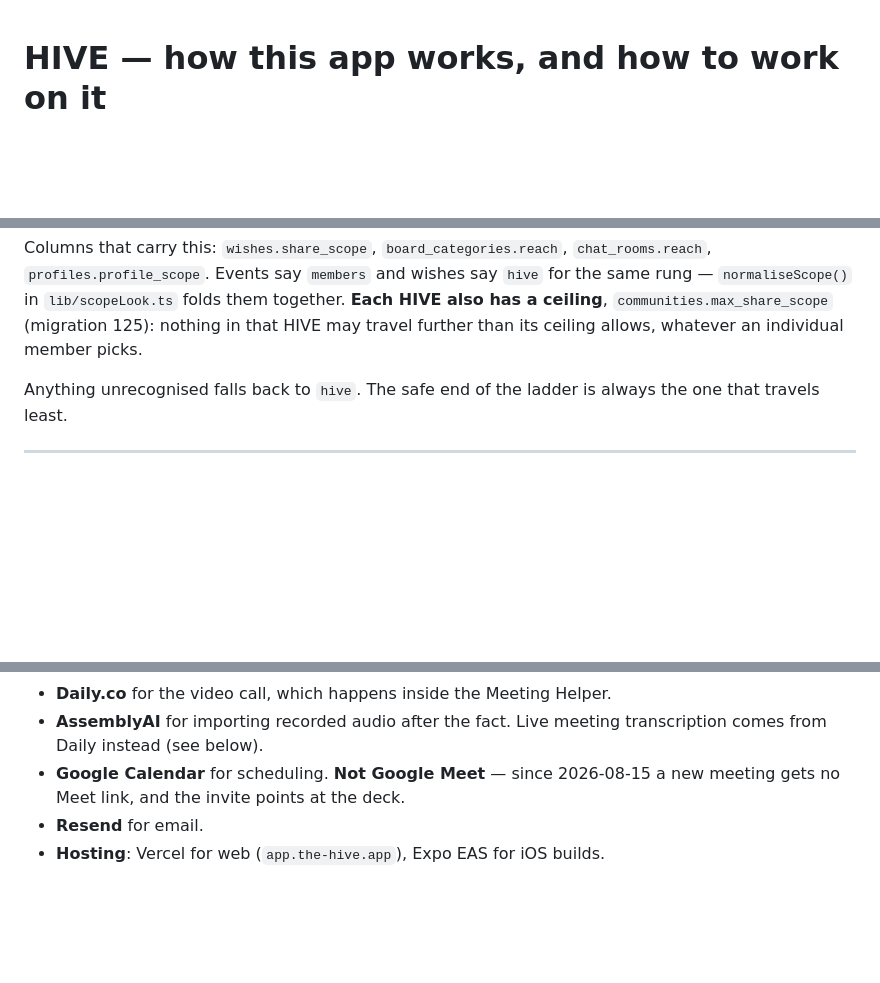
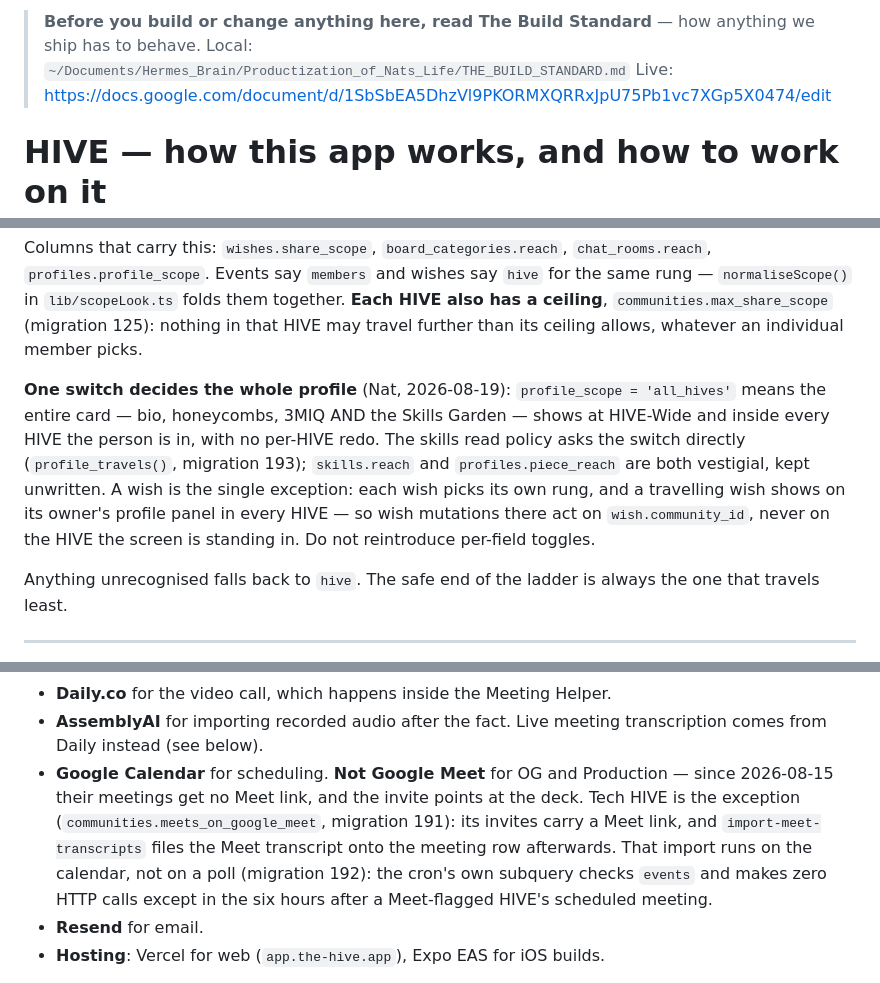
Before and after one commit to lwhela12/the-hive, a Markdown page: claude.md, 3 parts joined by grey strips. Drawn GitHub-style; blank space fills up the shorter version.

Commit message:
Point agents at The Build Standard
Co-Authored-By: Claude Opus 5 (1M context) <noreply@anthropic.com>

```diff
--- a/claude.md
+++ b/claude.md
@@ -1,3 +1,7 @@
+> **Before you build or change anything here, read The Build Standard** — how anything we ship has to behave.
+> Local: `~/Documents/Hermes_Brain/Productization_of_Nats_Life/THE_BUILD_STANDARD.md`
+> Live: https://docs.google.com/document/d/1SbSbEA5DhzVl9PKORMXQRRxJpU75Pb1vc7XGp5X0474/edit
+
 # HIVE — how this app works, and how to work on it
 
 This file is loaded at the start of every session. It describes the app **as it
@@ -99,6 +103,16 @@ say `hive` for the same rung — `normaliseScope()` in `lib/scopeLook.ts` folds
 them together. **Each HIVE also has a ceiling**, `communities.max_share_scope`
 (migration 125): nothing in that HIVE may travel further than its ceiling
 allows, whatever an individual member picks.
+
+**One switch decides the whole profile** (Nat, 2026-08-19): `profile_scope =
+'all_hives'` means the entire card — bio, honeycombs, 3MIQ AND the Skills
+Garden — shows at HIVE-Wide and inside every HIVE the person is in, with no
+per-HIVE redo. The skills read policy asks the switch directly
+(`profile_travels()`, migration 193); `skills.reach` and `profiles.piece_reach`
+are both vestigial, kept unwritten. A wish is the single exception: each wish
+picks its own rung, and a travelling wish shows on its owner's profile panel
+in every HIVE — so wish mutations there act on `wish.community_id`, never on
+the HIVE the screen is standing in. Do not reintroduce per-field toggles.
 
 Anything unrecognised falls back to `hive`. The safe end of the ladder is always
 the one that travels least.
@@ -214,8 +228,14 @@ zero importers) was deleted too.
 - **Daily.co** for the video call, which happens inside the Meeting Helper.
 - **AssemblyAI** for importing recorded audio after the fact. Live meeting
   transcription comes from Daily instead (see below).
-- **Google Calendar** for scheduling. **Not Google Meet** — since 2026-08-15 a
-  new meeting gets no Meet link, and the invite points at the deck.
+- **Google Calendar** for scheduling. **Not Google Meet** for OG and Production
+  — since 2026-08-15 their meetings get no Meet link, and the invite points at
+  the deck. Tech HIVE is the exception (`communities.meets_on_google_meet`,
+  migration 191): its invites carry a Meet link, and `import-meet-transcripts`
+  files the Meet transcript onto the meeting row afterwards. That import runs
+  on the calendar, not on a poll (migration 192): the cron's own subquery
+  checks `events` and makes zero HTTP calls except in the six hours after a
+  Meet-flagged HIVE's scheduled meeting.
 - **Resend** for email.
 - **Hosting**: Vercel for web (`app.the-hive.app`), Expo EAS for iOS builds.
 
```
